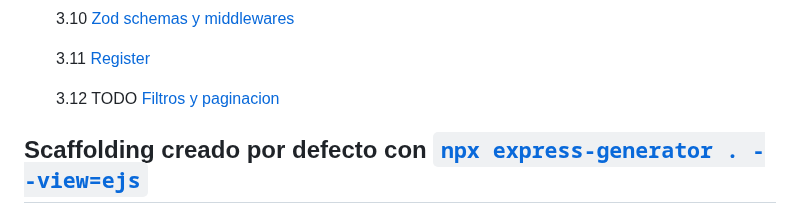
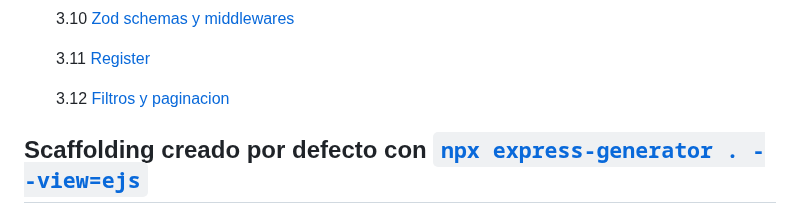
Before and after one commit to codesthenos/KC-WEB17-Desarrollo-backend-NODE-codesthenos-, a Markdown page: readme.md, the part around the change. Drawn GitHub-style.

Commit message:
Se me habia olvidado borrar el addtoreadme, y el TODO en el indice

```diff
--- a/readme.md
+++ b/readme.md
@@ -83,7 +83,7 @@ Ejemplo --> /?skip=&limi=t&sort=&name=&tag=&price=&priceMin=&priceMax=&priceExac
 
    3.11 [Register](#register)
 
-   3.12 TODO [Filtros y paginacion](#filtros-y-paginacion)
+   3.12 [Filtros y paginacion](#filtros-y-paginacion)
 
 ## Scaffolding creado por defecto con [`npx express-generator . --view=ejs`](https://github.com/expressjs/generator)
 
```
Also changed, not shown: ADDtoReadme.md (deleted, +0 -37 lines).
